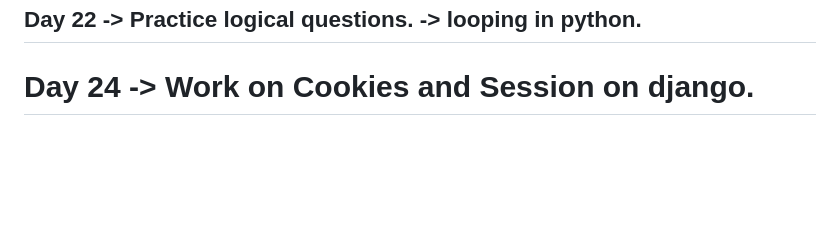
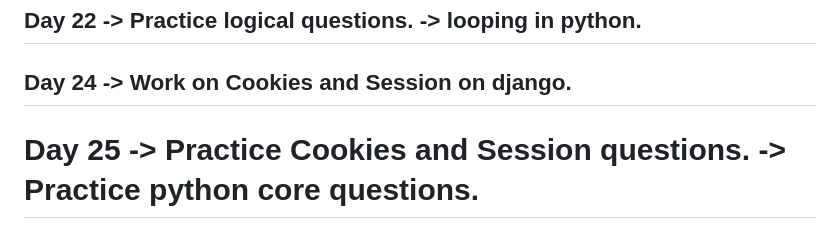
Before and after one commit to iamkpregmi/30-days-coding-challenge-python, a Markdown page: README.md, the part around the change. GitHub-like rendering; blank space fills up the shorter version.

```diff
--- a/README.md
+++ b/README.md
@@ -93,4 +93,8 @@ Day 22
 ----------------------------------------------------------------------------
 Day 24
     -> Work on Cookies and Session on django.
+----------------------------------------------------------------------------
+Day 25
+    -> Practice Cookies and Session questions.
+    -> Practice python core questions.
 ============================================================================
```
